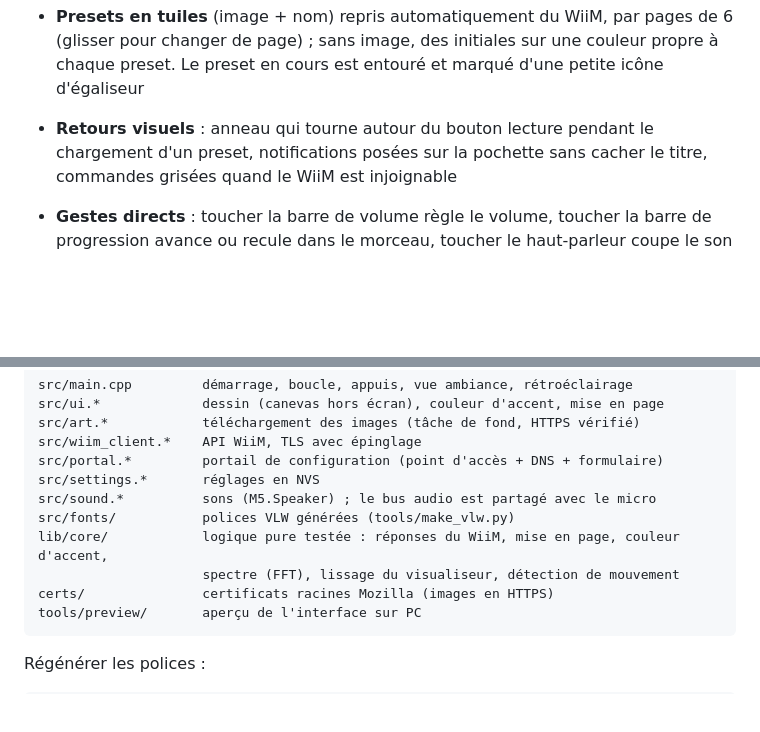
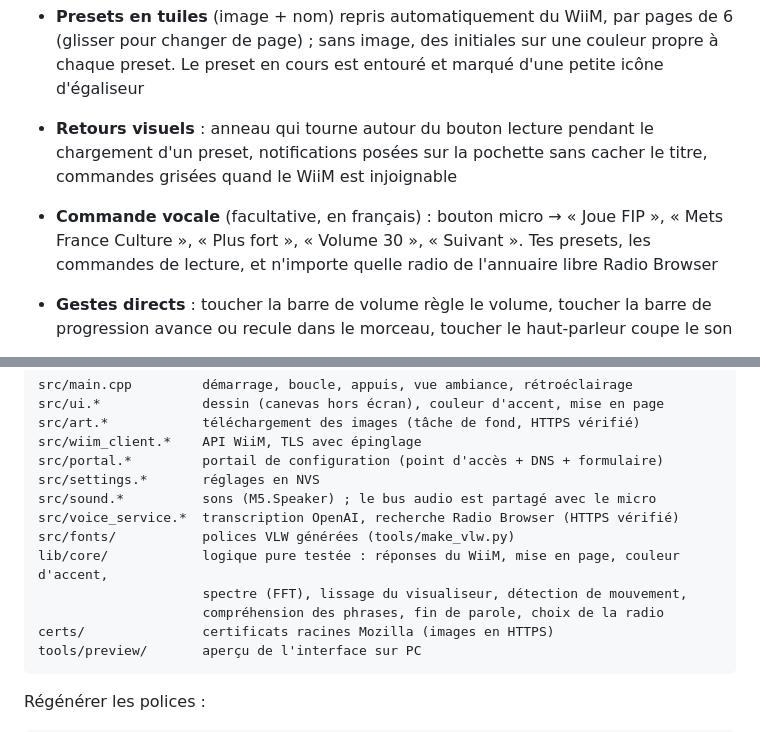
Before and after one commit to arthurcousin74-stack/wiimscreen, a Markdown page: LISEZMOI.md, 2 parts joined by grey strips. Drawn GitHub-style; blank space fills up the shorter version.

````diff
--- a/LISEZMOI.md
+++ b/LISEZMOI.md
@@ -8,6 +8,7 @@ Firmware pour le M5Stack Tab5 (ESP32-P4, écran tactile couleur 5" 1280×720) qu
 - **Couleurs tirées de la pochette** : la lueur du fond, le bouton lecture et les barres prennent la teinte dominante de l'album
 - **Presets en tuiles** (image + nom) repris automatiquement du WiiM, par pages de 6 (glisser pour changer de page) ; sans image, des initiales sur une couleur propre à chaque preset. Le preset en cours est entouré et marqué d'une petite icône d'égaliseur
 - **Retours visuels** : anneau qui tourne autour du bouton lecture pendant le chargement d'un preset, notifications posées sur la pochette sans cacher le titre, commandes grisées quand le WiiM est injoignable
+- **Commande vocale** (facultative, en français) : bouton micro → « Joue FIP », « Mets France Culture », « Plus fort », « Volume 30 », « Suivant ». Tes presets, les commandes de lecture, et n'importe quelle radio de l'annuaire libre Radio Browser
 - **Gestes directs** : toucher la barre de volume règle le volume, toucher la barre de progression avance ou recule dans le morceau, toucher le haut-parleur coupe le son
 - **Vue ambiance** : après 30 s sans appui pendant la lecture, grande pochette et grands textes, lisibles de loin ; un appui ramène les commandes
 - **Visualiseur** : en vue ambiance, un spectre animé suit la musique, capté par les micros du Tab5. Le son est analysé sur place (24 bandes de fréquence) : rien n'est enregistré ni envoyé. Le micro ne fonctionne qu'en vue ambiance
@@ -110,9 +137,11 @@ src/wiim_client.*    API WiiM, TLS avec épinglage
 src/portal.*         portail de configuration (point d'accès + DNS + formulaire)
 src/settings.*       réglages en NVS
 src/sound.*          sons (M5.Speaker) ; le bus audio est partagé avec le micro
+src/voice_service.*  transcription OpenAI, recherche Radio Browser (HTTPS vérifié)
 src/fonts/           polices VLW générées (tools/make_vlw.py)
 lib/core/            logique pure testée : réponses du WiiM, mise en page, couleur d'accent,
-                     spectre (FFT), lissage du visualiseur, détection de mouvement
+                     spectre (FFT), lissage du visualiseur, détection de mouvement,
+                     compréhension des phrases, fin de parole, choix de la radio
 certs/               certificats racines Mozilla (images en HTTPS)
 tools/preview/       aperçu de l'interface sur PC
 ```
````
Also changed, not shown: other parts of LISEZMOI.md (+28 -1 lines), docs/apercu.png, docs/voix.png (added), 16 other files.
